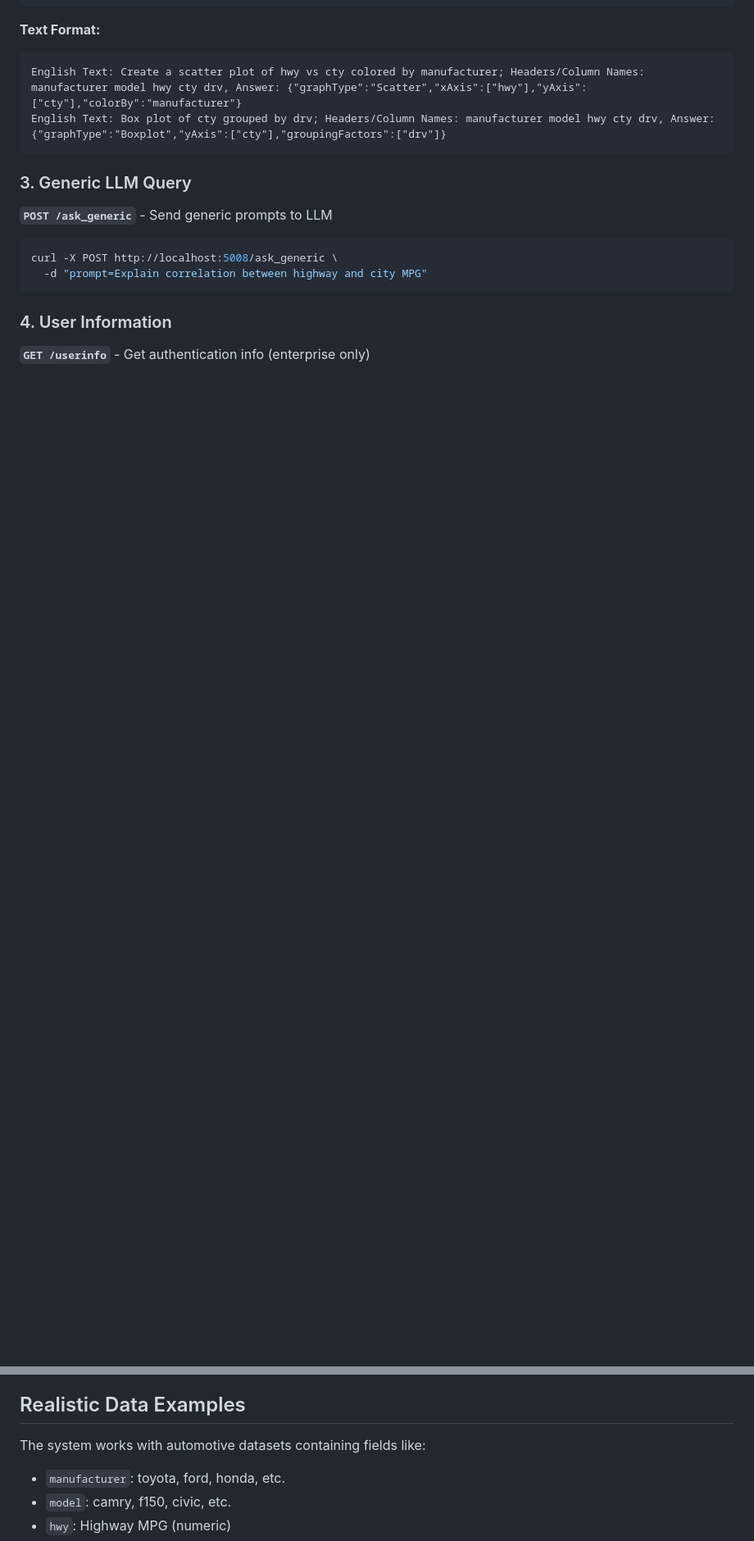
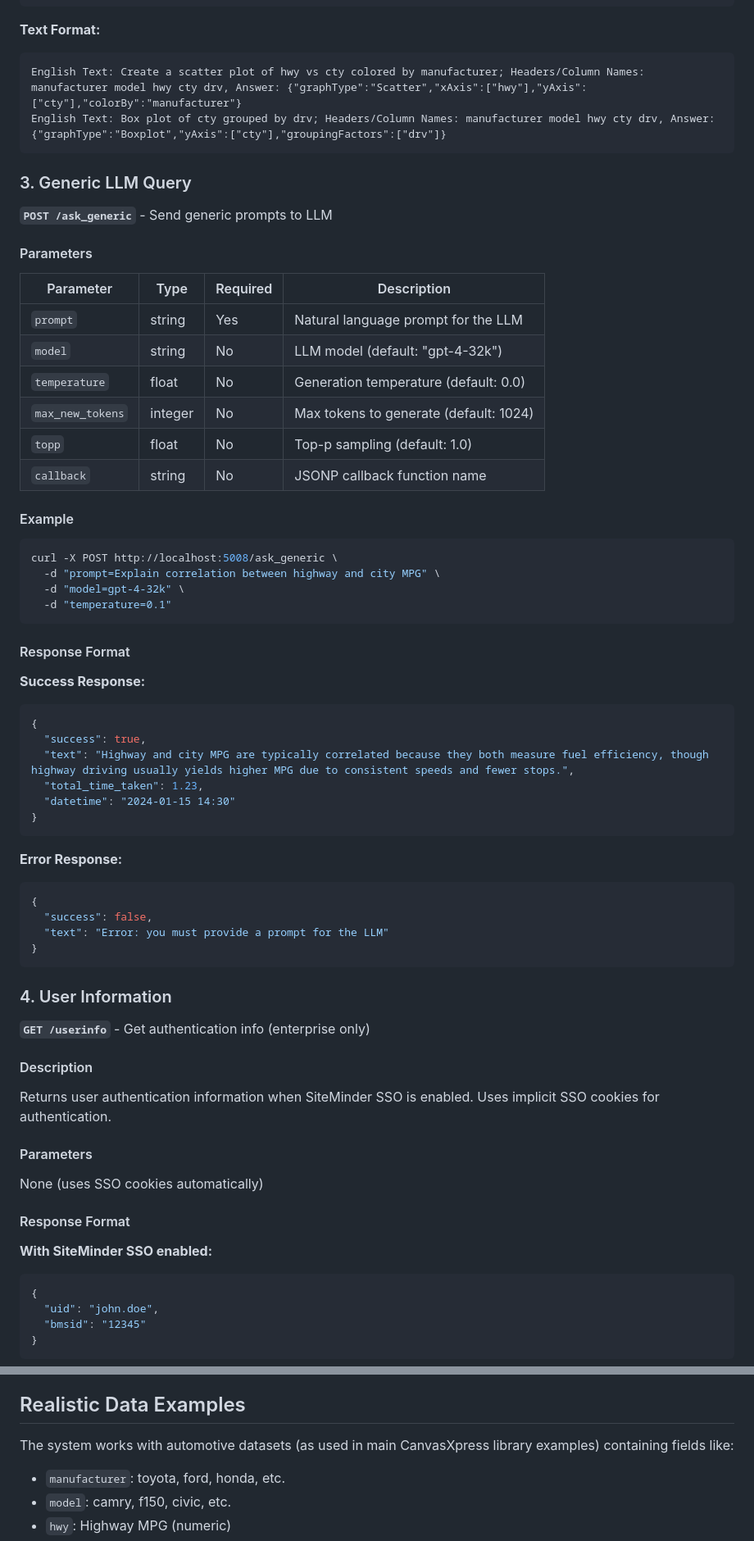
Before and after one commit to buddyroo30/canvasxpress_gen, a Markdown page: docs/API.md, 2 parts joined by grey strips. Shown: that part at 82% size. GitHub-like rendering; blank space fills up the shorter version.

Commit message:
Various fixes and enhancements to improve

````diff
--- a/docs/API.md
+++ b/docs/API.md
@@ -169,11 +171,59 @@ English Text: Box plot of cty grouped by drv; Headers/Column Names: manufacturer
 
 **`POST /ask_generic`** - Send generic prompts to LLM
 
+#### Parameters
+| Parameter | Type | Required | Description |
+|-----------|------|----------|-------------|
+| `prompt` | string | Yes | Natural language prompt for the LLM |
+| `model` | string | No | LLM model (default: "gpt-4-32k") |
+| `temperature` | float | No | Generation temperature (default: 0.0) |
+| `max_new_tokens` | integer | No | Max tokens to generate (default: 1024) |
+| `topp` | float | No | Top-p sampling (default: 1.0) |
+| `callback` | string | No | JSONP callback function name |
+
+#### Example
 ```bash
 curl -X POST http://localhost:5008/ask_generic \
-  -d "prompt=Explain correlation between highway and city MPG"
+  -d "prompt=Explain correlation between highway and city MPG" \
+  -d "model=gpt-4-32k" \
+  -d "temperature=0.1"
+```
+
+#### Response Format
+**Success Response:**
+```json
+{
+  "success": true,
+  "text": "Highway and city MPG are typically correlated because they both measure fuel efficiency, though highway driving usually yields higher MPG due to consistent speeds and fewer stops.",
+  "total_time_taken": 1.23,
+  "datetime": "2024-01-15 14:30"
+}
+```
+
+**Error Response:**
+```json
+{
+  "success": false,
+  "text": "Error: you must provide a prompt for the LLM"
+}
 ```
 
 ### 4. User Information
 
 **`GET /userinfo`** - Get authentication info (enterprise only)
+
+#### Description
+Returns user authentication information when SiteMinder SSO is enabled. Uses implicit SSO cookies for authentication.
+
+#### Parameters
+None (uses SSO cookies automatically)
+
+#### Response Format
+**With SiteMinder SSO enabled:**
+```json
+{
+  "uid": "john.doe",
+  "bmsid": "12345"
+}
+```
+
@@ -243,7 +308,7 @@ SMVAL=False
 **Note:** The `llm_models.json` file contains additional models that may not be fully supported by the current LLM service implementation. Use the models listed above for guaranteed compatibility.
 ## Realistic Data Examples
 
-The system works with automotive datasets containing fields like:
+The system works with automotive datasets (as used in main CanvasXpress library examples) containing fields like:
 - `manufacturer`: toyota, ford, honda, etc.
 - `model`: camry, f150, civic, etc.
 - `hwy`: Highway MPG (numeric)
````
Also changed, not shown: other parts of docs/API.md (+17 -0 lines).
